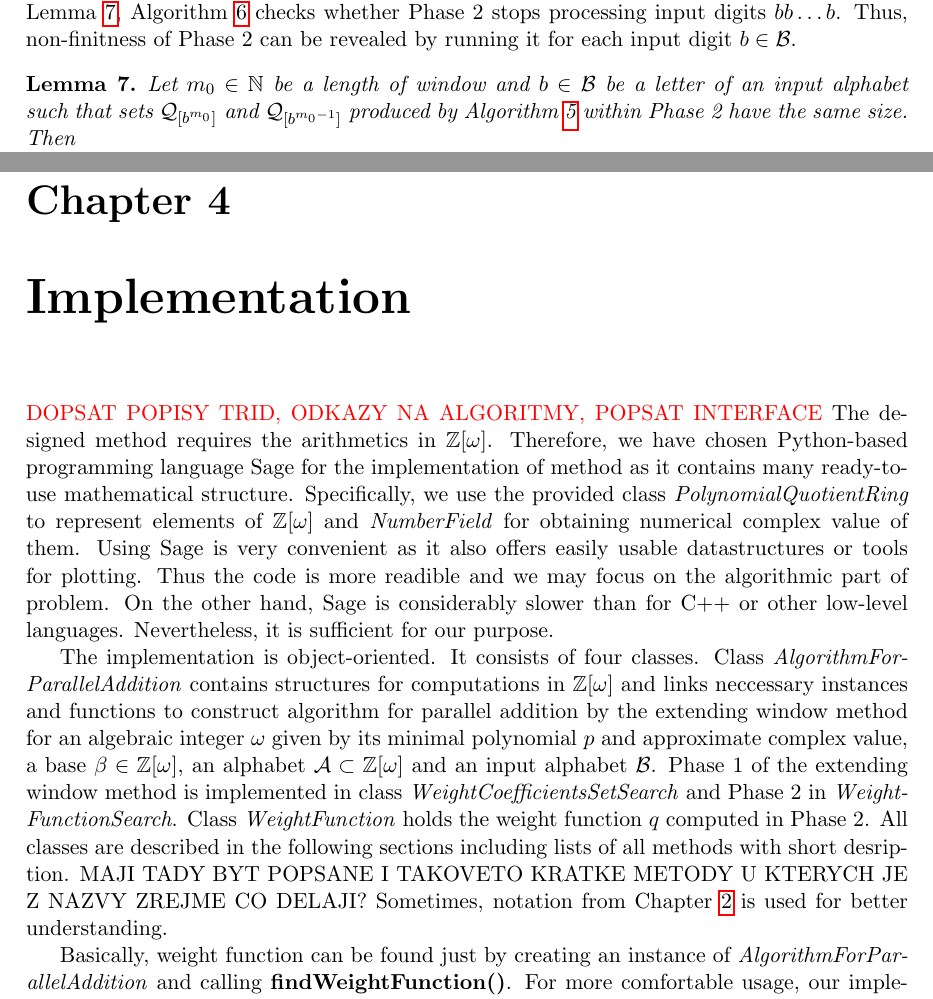
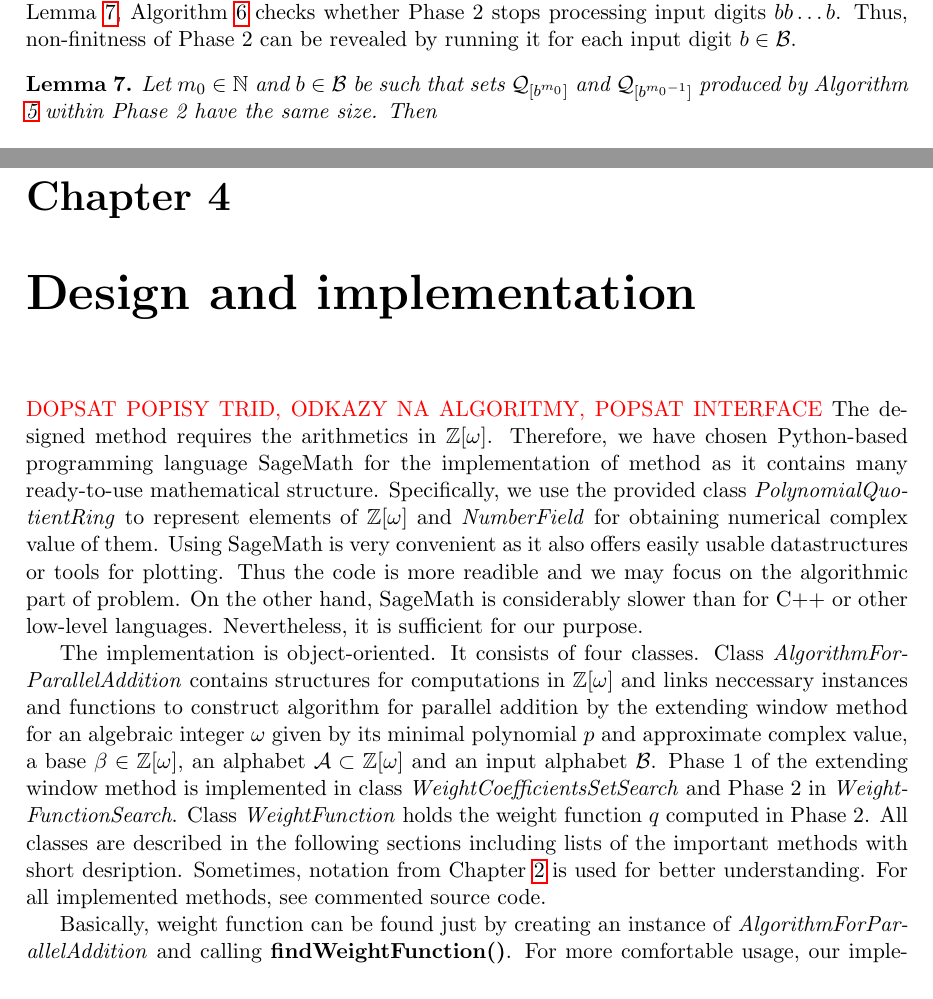
Before and after one commit to Legersky/ResearchThesis, a LaTeX thesis (VU_parallelAddition.tex, which reads convergence.tex, implementation.tex): two parts of pages 24 and 26 of 35, joined at a grey line, cut so that both start at the same text. Compiled offline with pdfLaTeX.

Commit message:
corrections of small mistakes 2

```diff
--- a/VU_parallelAddition.tex
+++ b/VU_parallelAddition.tex
@@ -218,7 +218,7 @@ Jan Legersk\'y
 \textcolor{red}{UVOD, ZAVISLOST NA HUSTYCH MNOZINACH}
 \input{convergence.tex}
 
-\chapter{Implementation}
+\chapter{Design and implementation}
 \textcolor{red}{DOPSAT POPISY TRID, ODKAZY NA ALGORITMY, POPSAT INTERFACE}
 \input{implementation.tex}
 
--- a/convergence.tex
+++ b/convergence.tex
@@ -64,7 +64,7 @@ Obviously, finitness of Phase~2 implies that there exists a length of window $M$
 For arbitrary $m$, sets $\Qb{m}$  can be easily constructed separately for each $b\in\B$. Using Lemma \ref{lem:stoppingCondition}, Algorithm \ref{alg:oneletterSets} checks whether Phase~2 stops processing input digits $bb\dots b$. Thus,  non-finitness of Phase~2 can be revealed by running it for each input digit $b\in\B$.
 \begin{lem}
 \label{lem:stoppingCondition}
-Let $m_0 \in \NN$ be a length of window and $b\in\B$ be a letter of an input alphabet such that sets $\Qb{m_0}$ and $\Qb{m_0-1}$ produced by Algorithm \ref{alg:minimalSet} within Phase~2 have the same size. Then
+Let $m_0 \in \NN$ and $b\in\B$ be such that sets $\Qb{m_0}$ and $\Qb{m_0-1}$ produced by Algorithm \ref{alg:minimalSet} within Phase~2 have the same size. Then
 $$
     \#\Qb{m} = \#\Qb{m_0} \qquad \forall m\geq m_0-1\,.
 $$
--- a/implementation.tex
+++ b/implementation.tex
@@ -1,7 +1,6 @@
-The designed method requires the arithmetics in $\Zomega$. Therefore, we have chosen Python-based programming language Sage for the implementation of method as it contains many ready-to-use mathematical structure. Specifically, we use the provided class \emph{PolynomialQuotientRing} to represent elements of $\Zomega$ and  \emph{NumberField} for obtaining numerical complex value of them. Using Sage is very convenient as it also offers easily usable datastructures or tools for plotting. Thus the code is more readible and we may focus on the algorithmic part of problem. On the other hand, Sage is considerably slower than for C++ or other low-level languages. Nevertheless, it is sufficient for our purpose.
+The designed method requires the arithmetics in $\Zomega$. Therefore, we have chosen Python-based programming language SageMath for the implementation of method as it contains many ready-to-use mathematical structure. Specifically, we use the provided class \emph{PolynomialQuotientRing} to represent elements of $\Zomega$ and  \emph{NumberField} for obtaining numerical complex value of them. Using SageMath is very convenient as it also offers easily usable datastructures or tools for plotting. Thus the code is more readible and we may focus on the algorithmic part of problem. On the other hand, SageMath is considerably slower than for C++ or other low-level languages. Nevertheless, it is sufficient for our purpose.
 
-The implementation is object-oriented. It consists of four classes. Class \emph{AlgorithmForParallelAddition} contains structures for computations in $\Zomega$ and links neccessary instances and functions to construct algorithm for parallel addition by the extending window method for an algebraic integer $\omega$ given by its minimal polynomial $p$ and approximate complex value, a base $\beta\in\Zomega$, an alphabet $\A\subset\Zomega$ and an input alphabet $\B$. Phase 1 of the extending window method is implemented in class \emph{WeightCoefficientsSetSearch} and Phase 2 in \emph{WeightFunctionSearch}. Class \emph{WeightFunction} holds the weight function $q$ computed in Phase 2. All classes are described in the following sections including lists of all methods  with short desription.
-MAJI TADY BYT POPSANE I TAKOVETO KRATKE METODY U KTERYCH JE Z NAZVY ZREJME CO DELAJI? Sometimes, notation from Chapter \ref{chap:methodDescription} is used for better understanding.
+The implementation is object-oriented. It consists of four classes. Class \emph{AlgorithmForParallelAddition} contains structures for computations in $\Zomega$ and links neccessary instances and functions to construct algorithm for parallel addition by the extending window method for an algebraic integer $\omega$ given by its minimal polynomial $p$ and approximate complex value, a base $\beta\in\Zomega$, an alphabet $\A\subset\Zomega$ and an input alphabet $\B$. Phase 1 of the extending window method is implemented in class \emph{WeightCoefficientsSetSearch} and Phase 2 in \emph{WeightFunctionSearch}. Class \emph{WeightFunction} holds the weight function $q$ computed in Phase 2. All classes are described in the following sections including lists of the important methods  with short desription. Sometimes, notation from Chapter \ref{chap:methodDescription} is used for better understanding. For all implemented methods, see commented source code.
 
 Basically, weight function can be found just by creating an instance of \emph{AlgorithmForParallelAddition} and calling \textbf{findWeightFunction()}. For more comfortable usage, our implementation includes two interfaces -- command line version and graphic user interface using interact in SageMath Cloud. The whole implementation is on the attached CD or it can be downloaded from  \url{https://github.com/Legersky/ParallelAddition}.
 
```
Also changed, not shown: convergence.tex (4 more changed lines).
